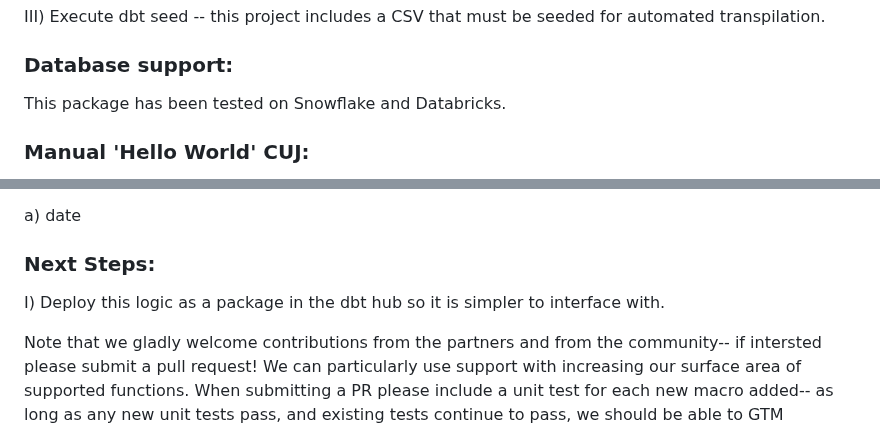
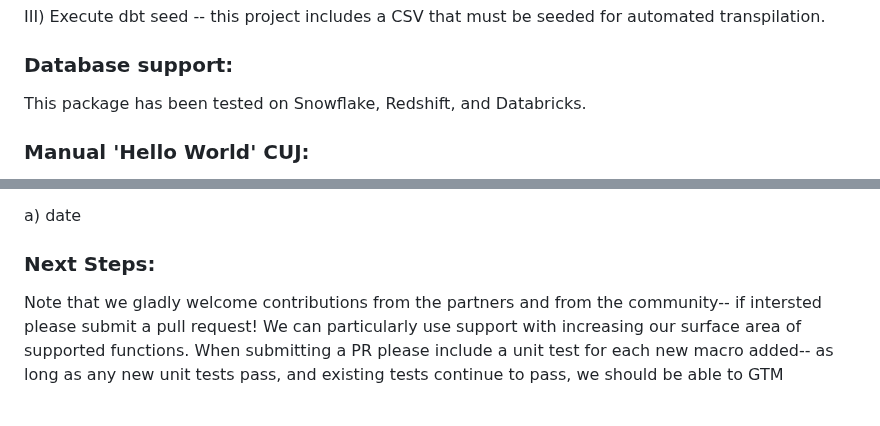
Before and after one commit to rlsalcido24/lakehouse_utils, a Markdown page: README.md, 2 parts joined by grey strips. Drawn GitHub-style; blank space fills up the shorter version.

```diff
--- a/README.md
+++ b/README.md
@@ -18,7 +18,7 @@ III) Execute dbt seed -- this project includes a CSV that must be seeded for aut
 
 ### Database support:
 
-This package has been tested on Snowflake and Databricks.
+This package has been tested on Snowflake, Redshift, and Databricks.
 
 ### Manual 'Hello World' CUJ:
 
@@ -170,6 +170,4 @@ a) date
 
 ### Next Steps:
 
-I) Deploy this logic as a package in the dbt hub so it is simpler to interface with.
-
 Note that we gladly welcome contributions from the partners and from the community-- if intersted please submit a pull request! We can particularly use support with increasing our surface area of supported functions. When submitting a PR please include a unit test for each new macro added-- as long as any new unit tests pass, and existing tests continue to pass, we should be able to GTM (example pr template in .github directory). If you have a request to support a particular function please do log it as an enhancement in issues and happy building!!
```
